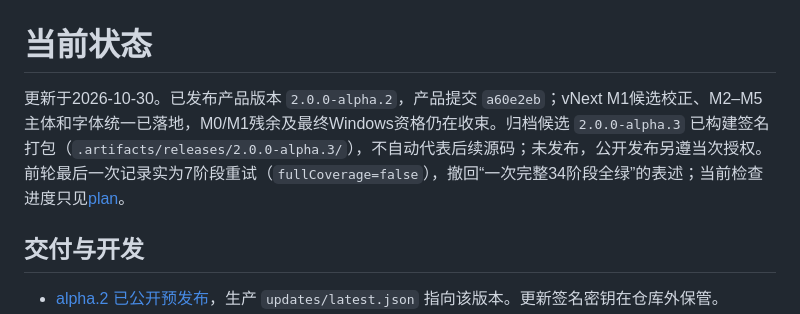
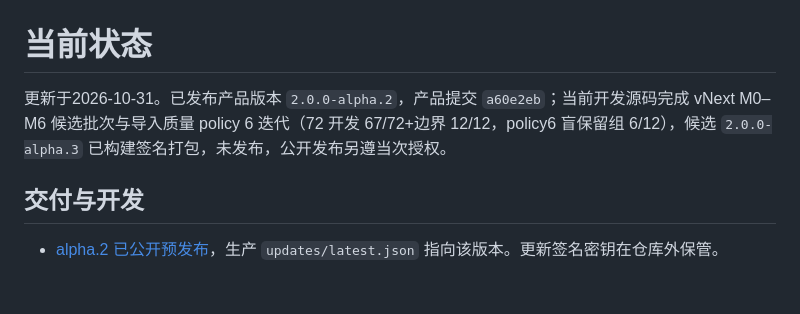
Before and after one commit to StarryCode-Lang/ZineCV, a Markdown page: docs/SLICE_20261002.md, the part around the change. Rendered like a GitHub page; blank space fills up the shorter version.

```diff
--- a/docs/SLICE_20261002.md
+++ b/docs/SLICE_20261002.md
@@ -1,6 +1,6 @@
 # 当前状态
 
-更新于2026-10-30。已发布产品版本 `2.0.0-alpha.2`，产品提交 `a60e2eb`；vNext M1候选校正、M2–M5主体和字体统一已落地，M0/M1残余及最终Windows资格仍在收束。归档候选 `2.0.0-alpha.3` 已构建签名打包（`.artifacts/releases/2.0.0-alpha.3/`），不自动代表后续源码；未发布，公开发布另遵当次授权。前轮最后一次记录实为7阶段重试（`fullCoverage=false`），撤回“一次完整34阶段全绿”的表述；当前检查进度只见[plan](../plan.md)。
+更新于2026-10-31。已发布产品版本 `2.0.0-alpha.2`，产品提交 `a60e2eb`；当前开发源码完成 vNext M0–M6 候选批次与导入质量 policy 6 迭代（72 开发 67/72+边界 12/12，policy6 盲保留组 6/12），候选 `2.0.0-alpha.3` 已构建签名打包，未发布，公开发布另遵当次授权。
 
 ## 交付与开发
 
```
Also changed, not shown: docs/HISTORY_202610.md (+2 -0 lines), plan.md (+2 -0 lines).
